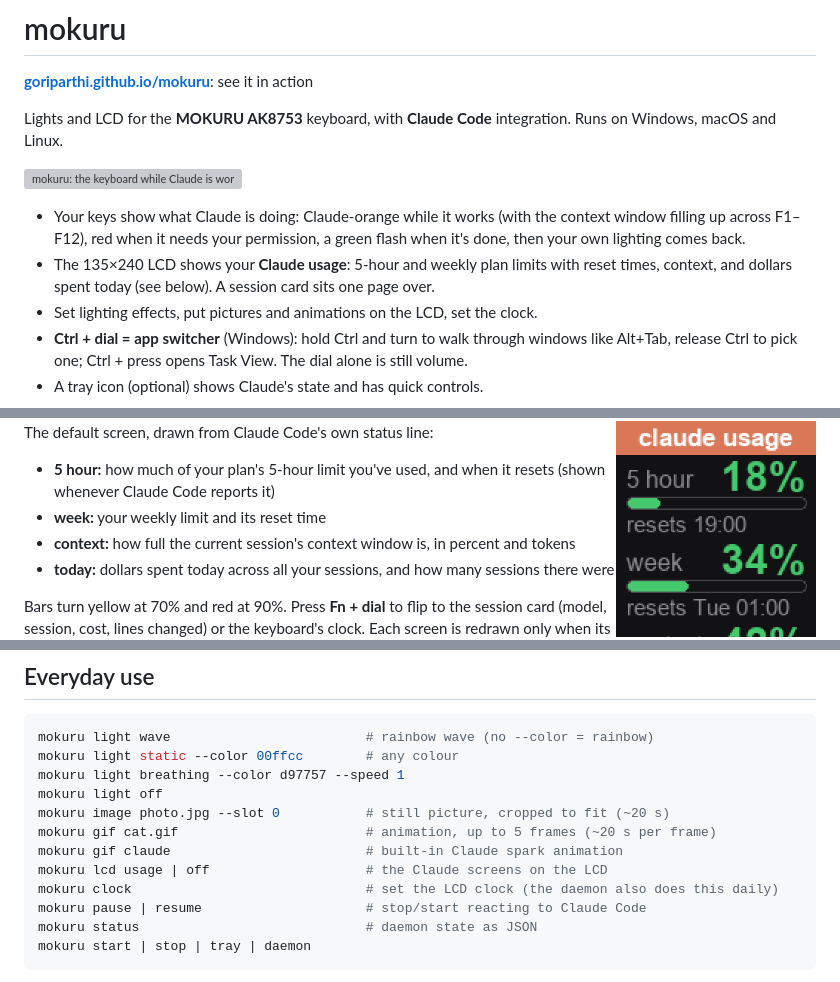
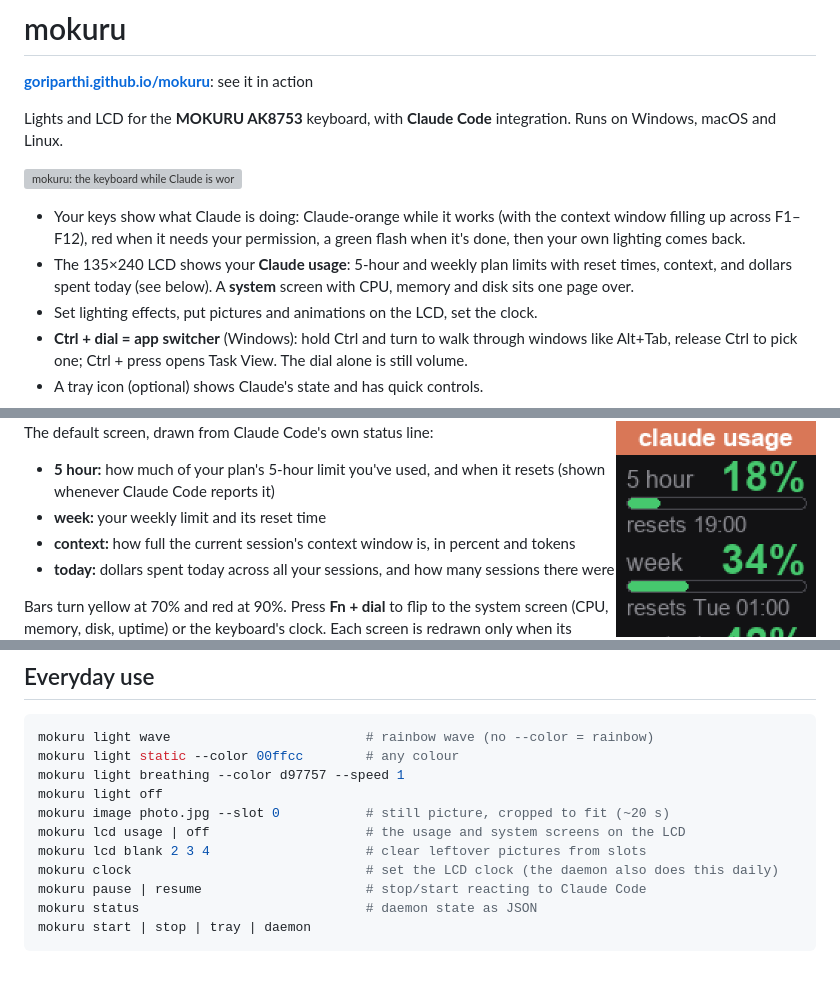
Before and after one commit to goriparthi/mokuru, a Markdown page: README.md, 3 parts joined by grey strips. Rendered like a GitHub page; grey boxes are pictures that could not be loaded.

```diff
--- a/README.md
+++ b/README.md
@@ -11,8 +11,8 @@ Runs on Windows, macOS and Linux.
   context window filling up across F1–F12), red when it needs your permission,
   a green flash when it's done, then your own lighting comes back.
 - The 135×240 LCD shows your **Claude usage**: 5-hour and weekly plan limits
-  with reset times, context, and dollars spent today (see below). A session
-  card sits one page over.
+  with reset times, context, and dollars spent today (see below). A **system**
+  screen with CPU, memory and disk sits one page over.
 - Set lighting effects, put pictures and animations on the LCD, set the clock.
 - **Ctrl + dial = app switcher** (Windows): hold Ctrl and turn to walk through
   windows like Alt+Tab, release Ctrl to pick one; Ctrl + press opens Task View.
@@ -34,7 +34,7 @@ The default screen, drawn from Claude Code's own status line:
   sessions there were
 
 Bars turn yellow at 70% and red at 90%. Press **Fn + dial** to flip to the
-session card (model, session, cost, lines changed) or the keyboard's clock.
+system screen (CPU, memory, disk, uptime) or the keyboard's clock.
 Each screen is redrawn only when its numbers change, at most every 5 minutes
 (about 20 s per upload, spaced to spare the keyboard's flash).
 
@@ -63,9 +63,8 @@ mokuru light static --color 00ffcc        # any colour
 mokuru light breathing --color d97757 --speed 1
 mokuru light off
 mokuru image photo.jpg --slot 0           # still picture, cropped to fit (~20 s)
-mokuru gif cat.gif                        # animation, up to 5 frames (~20 s per frame)
-mokuru gif claude                         # built-in Claude spark animation
-mokuru lcd usage | off                    # the Claude screens on the LCD
+mokuru lcd usage | off                    # the usage and system screens on the LCD
+mokuru lcd blank 2 3 4                    # clear leftover pictures from slots
 mokuru clock                              # set the LCD clock (the daemon also does this daily)
 mokuru pause | resume                     # stop/start reacting to Claude Code
 mokuru status                             # daemon state as JSON
```
Also changed, not shown: other parts of README.md (+1 -1 lines), docs/assets/lcd-spark.png (deleted), docs/assets/lcd-system.png (added), docs/assets/lcd-usage.png (deleted), 9 other files.
